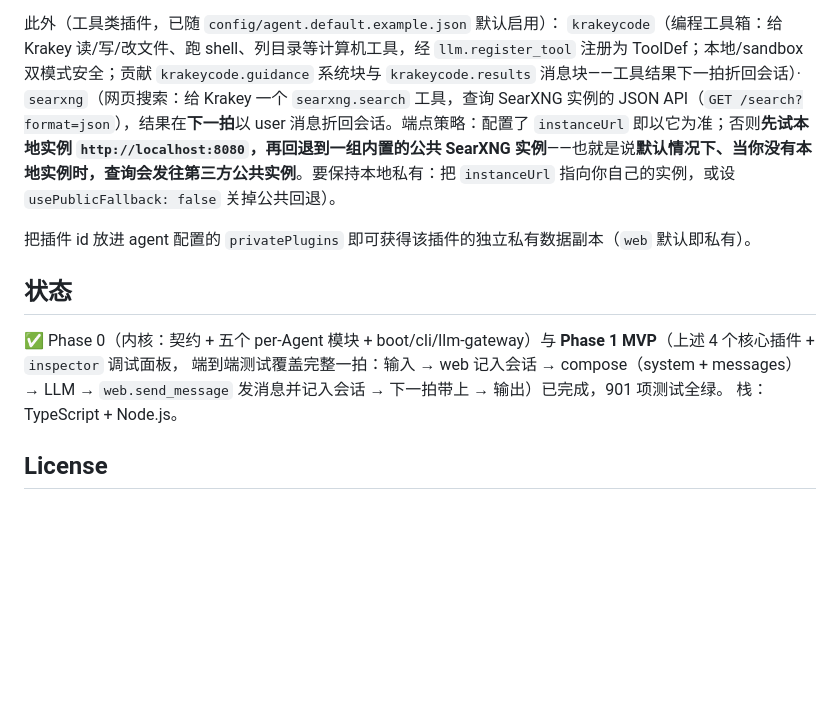
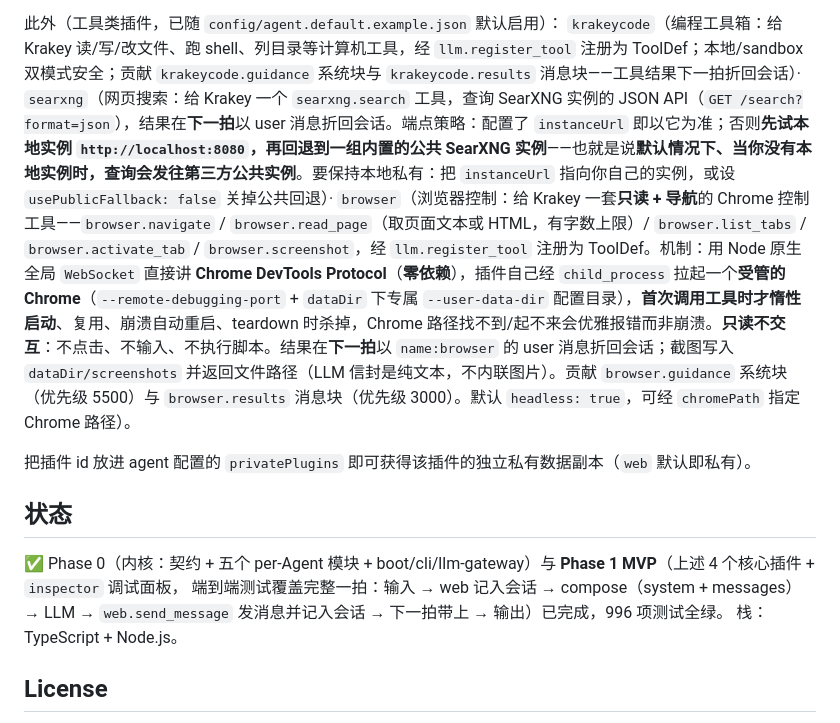
Before and after one commit to Arrosam/OpenKrakey, a Markdown page: README.md, the part around the change. Rendered like a GitHub page; blank space fills up the shorter version.

Commit message:
docs: document the browser plugin in the README + refresh test count

```diff
--- a/README.md
+++ b/README.md
@@ -41,14 +41,15 @@ MVP 插件集（`public_plugin/`）：`llm-core`（LLM 往返）· `persona`（
 
 此外（工具类插件，已随 `config/agent.default.example.json` 默认启用）：
 `krakeycode`（编程工具箱：给 Krakey 读/写/改文件、跑 shell、列目录等计算机工具，经 `llm.register_tool` 注册为 ToolDef；本地/sandbox 双模式安全；贡献 `krakeycode.guidance` 系统块与 `krakeycode.results` 消息块——工具结果下一拍折回会话）·
-`searxng`（网页搜索：给 Krakey 一个 `searxng.search` 工具，查询 SearXNG 实例的 JSON API（`GET /search?format=json`），结果在**下一拍**以 user 消息折回会话。端点策略：配置了 `instanceUrl` 即以它为准；否则**先试本地实例 `http://localhost:8080`，再回退到一组内置的公共 SearXNG 实例**——也就是说**默认情况下、当你没有本地实例时，查询会发往第三方公共实例**。要保持本地私有：把 `instanceUrl` 指向你自己的实例，或设 `usePublicFallback: false` 关掉公共回退）。
+`searxng`（网页搜索：给 Krakey 一个 `searxng.search` 工具，查询 SearXNG 实例的 JSON API（`GET /search?format=json`），结果在**下一拍**以 user 消息折回会话。端点策略：配置了 `instanceUrl` 即以它为准；否则**先试本地实例 `http://localhost:8080`，再回退到一组内置的公共 SearXNG 实例**——也就是说**默认情况下、当你没有本地实例时，查询会发往第三方公共实例**。要保持本地私有：把 `instanceUrl` 指向你自己的实例，或设 `usePublicFallback: false` 关掉公共回退）·
+`browser`（浏览器控制：给 Krakey 一套**只读 + 导航**的 Chrome 控制工具——`browser.navigate` / `browser.read_page`（取页面文本或 HTML，有字数上限）/ `browser.list_tabs` / `browser.activate_tab` / `browser.screenshot`，经 `llm.register_tool` 注册为 ToolDef。机制：用 Node 原生全局 `WebSocket` 直接讲 **Chrome DevTools Protocol**（**零依赖**），插件自己经 `child_process` 拉起一个**受管的 Chrome**（`--remote-debugging-port` + `dataDir` 下专属 `--user-data-dir` 配置目录），**首次调用工具时才惰性启动**、复用、崩溃自动重启、teardown 时杀掉，Chrome 路径找不到/起不来会优雅报错而非崩溃。**只读不交互**：不点击、不输入、不执行脚本。结果在**下一拍**以 `name:browser` 的 user 消息折回会话；截图写入 `dataDir/screenshots` 并返回文件路径（LLM 信封是纯文本，不内联图片）。贡献 `browser.guidance` 系统块（优先级 5500）与 `browser.results` 消息块（优先级 3000）。默认 `headless: true`，可经 `chromePath` 指定 Chrome 路径）。
 
 把插件 id 放进 agent 配置的 `privatePlugins` 即可获得该插件的独立私有数据副本（`web` 默认即私有）。
 
 ## 状态
 
 ✅ Phase 0（内核：契约 + 五个 per-Agent 模块 + boot/cli/llm-gateway）与 **Phase 1 MVP**（上述 4 个核心插件 + `inspector` 调试面板，
-端到端测试覆盖完整一拍：输入 → web 记入会话 → compose（system + messages）→ LLM → `web.send_message` 发消息并记入会话 → 下一拍带上 → 输出）已完成，901 项测试全绿。
+端到端测试覆盖完整一拍：输入 → web 记入会话 → compose（system + messages）→ LLM → `web.send_message` 发消息并记入会话 → 下一拍带上 → 输出）已完成，996 项测试全绿。
 栈：TypeScript + Node.js。
 
 ## License
```
